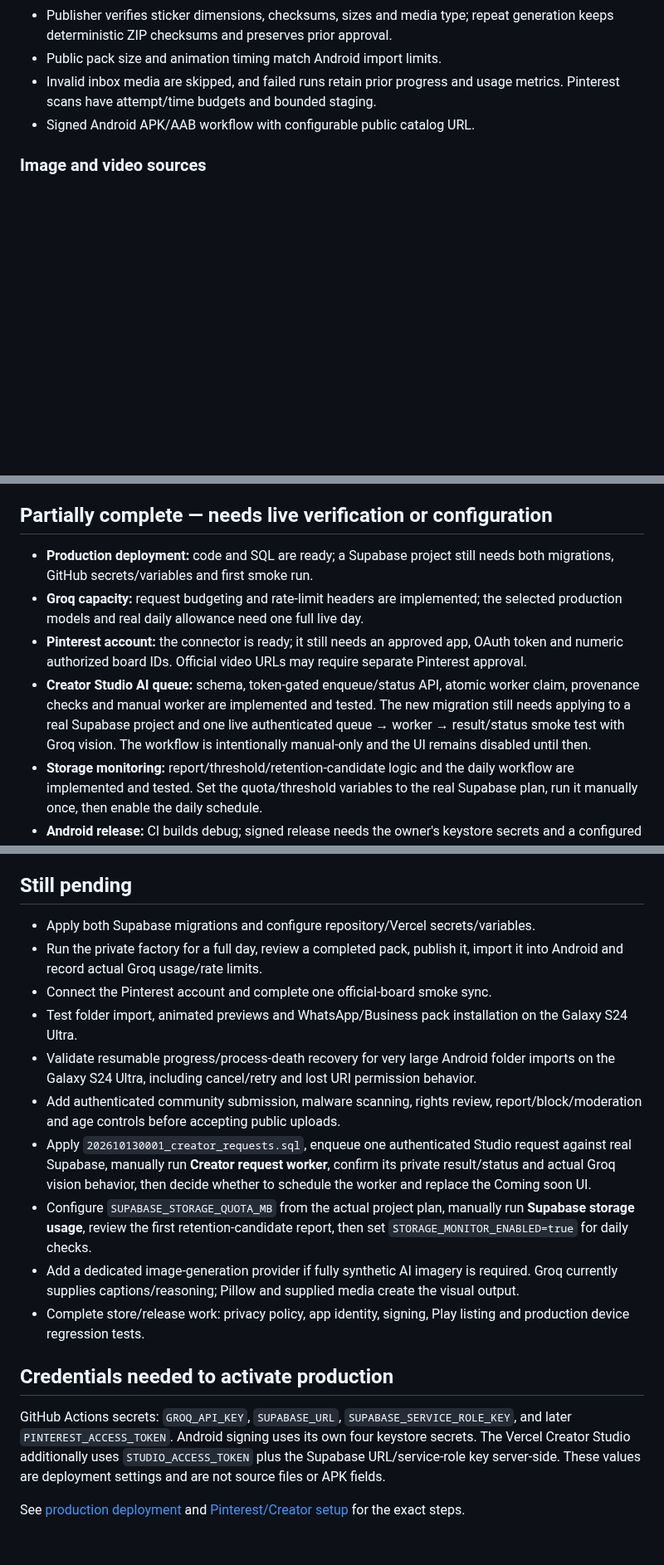
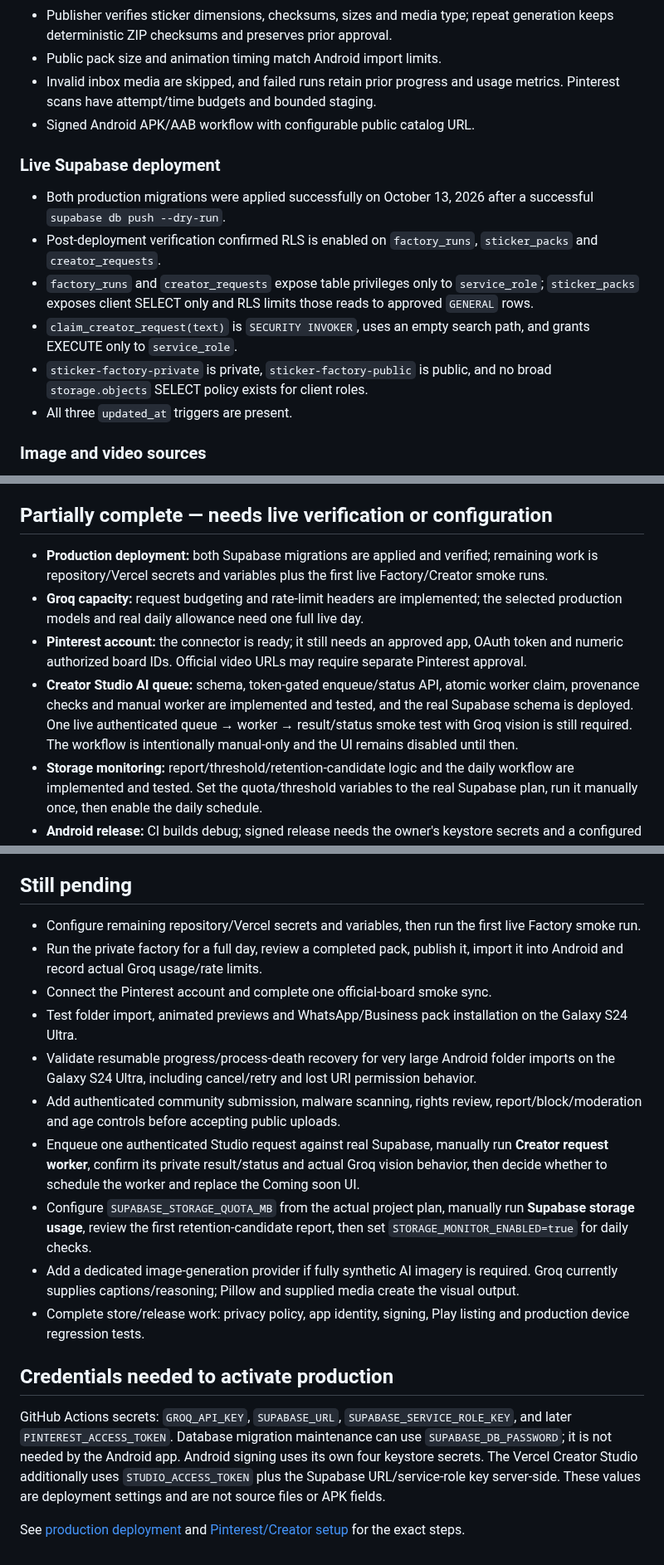
Before and after one commit to dvajjala-ui/stickerdock, a Markdown page: docs/IMPLEMENTATION_STATUS.md, 3 parts joined by grey strips. Shown at 83% size. Drawn GitHub-style; blank space fills up the shorter version.

Commit message:
Record successful production Supabase migration deployment

```diff
--- a/docs/IMPLEMENTATION_STATUS.md
+++ b/docs/IMPLEMENTATION_STATUS.md
@@ -82,6 +82,21 @@ tests/builds. It does not replace live account, device or provider testing.
   usage metrics. Pinterest scans have attempt/time budgets and bounded staging.
 - Signed Android APK/AAB workflow with configurable public catalog URL.
 
+### Live Supabase deployment
+
+- Both production migrations were applied successfully on October 13, 2026 after
+  a successful `supabase db push --dry-run`.
+- Post-deployment verification confirmed RLS is enabled on `factory_runs`,
+  `sticker_packs` and `creator_requests`.
+- `factory_runs` and `creator_requests` expose table privileges only to
+  `service_role`; `sticker_packs` exposes client SELECT only and RLS limits those
+  reads to approved `GENERAL` rows.
+- `claim_creator_request(text)` is `SECURITY INVOKER`, uses an empty search path,
+  and grants EXECUTE only to `service_role`.
+- `sticker-factory-private` is private, `sticker-factory-public` is public, and
+  no broad `storage.objects` SELECT policy exists for client roles.
+- All three `updated_at` triggers are present.
+
 ### Image and video sources
 
 - Manual private Supabase/Creator Studio upload with exact-hash deduplication.
@@ -109,18 +124,19 @@ tests/builds. It does not replace live account, device or provider testing.
 
 ## Partially complete — needs live verification or configuration
 
-- **Production deployment:** code and SQL are ready; a Supabase project still
-  needs both migrations, GitHub secrets/variables and first smoke run.
+- **Production deployment:** both Supabase migrations are applied and verified;
+  remaining work is repository/Vercel secrets and variables plus the first live
+  Factory/Creator smoke runs.
 - **Groq capacity:** request budgeting and rate-limit headers are implemented;
   the selected production models and real daily allowance need one full live day.
 - **Pinterest account:** the connector is ready; it still needs an approved app,
   OAuth token and numeric authorized board IDs. Official video URLs may require
   separate Pinterest approval.
 - **Creator Studio AI queue:** schema, token-gated enqueue/status API, atomic
-  worker claim, provenance checks and manual worker are implemented and tested.
-  The new migration still needs applying to a real Supabase project and one live
-  authenticated queue → worker → result/status smoke test with Groq vision. The
-  workflow is intentionally manual-only and the UI remains disabled until then.
+  worker claim, provenance checks and manual worker are implemented and tested,
+  and the real Supabase schema is deployed. One live authenticated queue → worker
+  → result/status smoke test with Groq vision is still required. The workflow is
+  intentionally manual-only and the UI remains disabled until then.
 - **Storage monitoring:** report/threshold/retention-candidate logic and the daily
   workflow are implemented and tested. Set the quota/threshold variables to the
   real Supabase plan, run it manually once, then enable the daily schedule.
@@ -134,8 +150,8 @@ tests/builds. It does not replace live account, device or provider testing.
 
 ## Still pending
 
-- Apply both Supabase migrations and configure repository/Vercel
-  secrets/variables.
+- Configure remaining repository/Vercel secrets and variables, then run the first
+  live Factory smoke run.
 - Run the private factory for a full day, review a completed pack, publish it,
   import it into Android and record actual Groq usage/rate limits.
 - Connect the Pinterest account and complete one official-board smoke sync.
@@ -146,10 +162,10 @@ tests/builds. It does not replace live account, device or provider testing.
   permission behavior.
 - Add authenticated community submission, malware scanning, rights review,
   report/block/moderation and age controls before accepting public uploads.
-- Apply `202610130001_creator_requests.sql`, enqueue one authenticated Studio
-  request against real Supabase, manually run **Creator request worker**, confirm
-  its private result/status and actual Groq vision behavior, then decide whether
-  to schedule the worker and replace the Coming soon UI.
+- Enqueue one authenticated Studio request against real Supabase, manually run
+  **Creator request worker**, confirm its private result/status and actual Groq
+  vision behavior, then decide whether to schedule the worker and replace the
+  Coming soon UI.
 - Configure `SUPABASE_STORAGE_QUOTA_MB` from the actual project plan, manually run
   **Supabase storage usage**, review the first retention-candidate report, then
   set `STORAGE_MONITOR_ENABLED=true` for daily checks.
@@ -162,10 +178,12 @@ tests/builds. It does not replace live account, device or provider testing.
 ## Credentials needed to activate production
 
 GitHub Actions secrets: `GROQ_API_KEY`, `SUPABASE_URL`,
-`SUPABASE_SERVICE_ROLE_KEY`, and later `PINTEREST_ACCESS_TOKEN`. Android signing
-uses its own four keystore secrets. The Vercel Creator Studio additionally uses
-`STUDIO_ACCESS_TOKEN` plus the Supabase URL/service-role key server-side. These
-values are deployment settings and are not source files or APK fields.
+`SUPABASE_SERVICE_ROLE_KEY`, and later `PINTEREST_ACCESS_TOKEN`. Database migration
+maintenance can use `SUPABASE_DB_PASSWORD`; it is not needed by the Android app.
+Android signing uses its own four keystore secrets. The Vercel Creator Studio
+additionally uses `STUDIO_ACCESS_TOKEN` plus the Supabase URL/service-role key
+server-side. These values are deployment settings and are not source files or APK
+fields.
 
 See [production deployment](PRODUCTION_DEPLOYMENT.md) and
 [Pinterest/Creator setup](PINTEREST_AND_CREATOR_STUDIO.md) for the exact steps.
```
